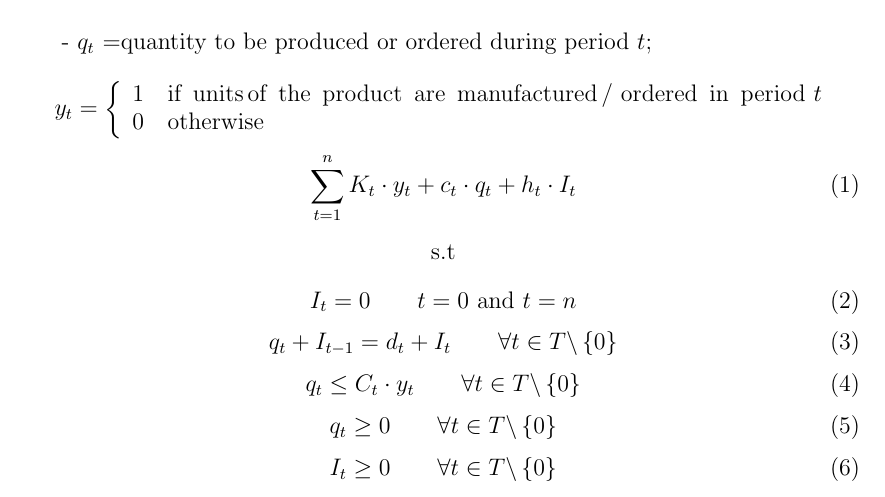
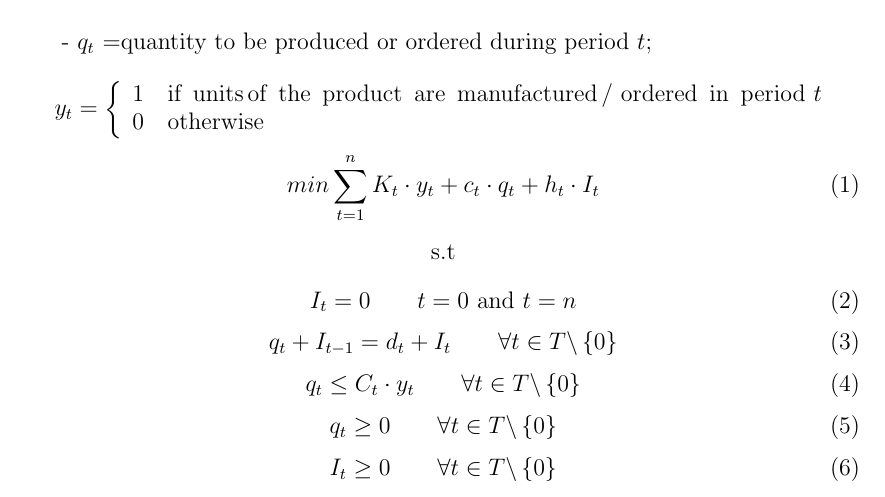
Before and after one commit to Diego-Fabbri/Capacitated_Lot_Sizing_Problem_-CLSP-, a LaTeX document (Lot Sizing.tex): part of page 1 of 2, cut so that both start at the same text. Compiled offline with pdfLaTeX.

Commit message:
Update Lot Sizing.tex

```diff
--- a/Lot Sizing.tex
+++ b/Lot Sizing.tex
@@ -86,7 +86,7 @@
 	\end{array}
 	$$
 	\begin{equation}
-		\sum_{t=1}^{n}K_t\cdot y_t+c_t\cdot q_t+h_t\cdot I_t
+		min \sum_{t=1}^{n}K_t\cdot y_t+c_t\cdot q_t+h_t\cdot I_t
 	\end{equation}
 	\begin{center}
 		s.t
```
